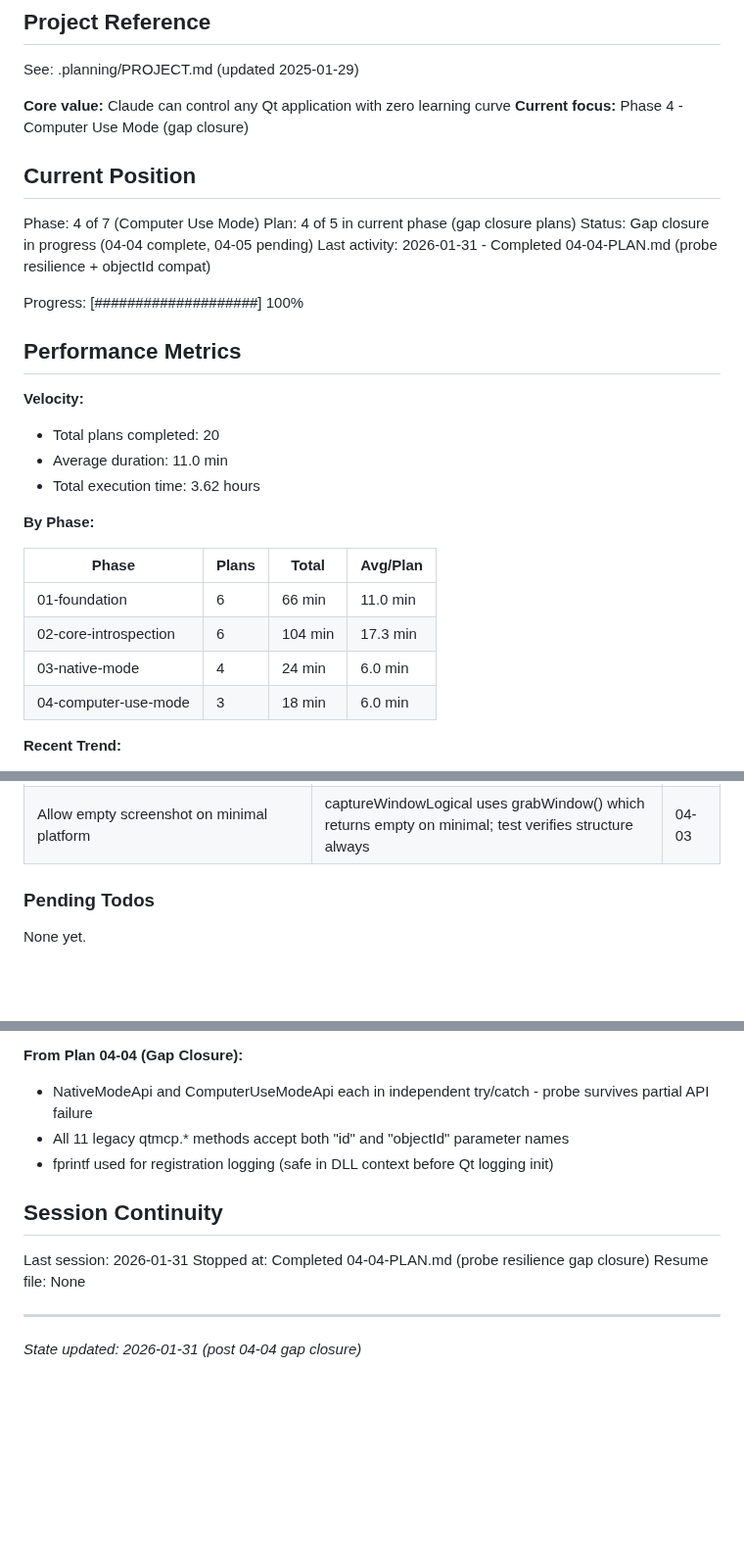
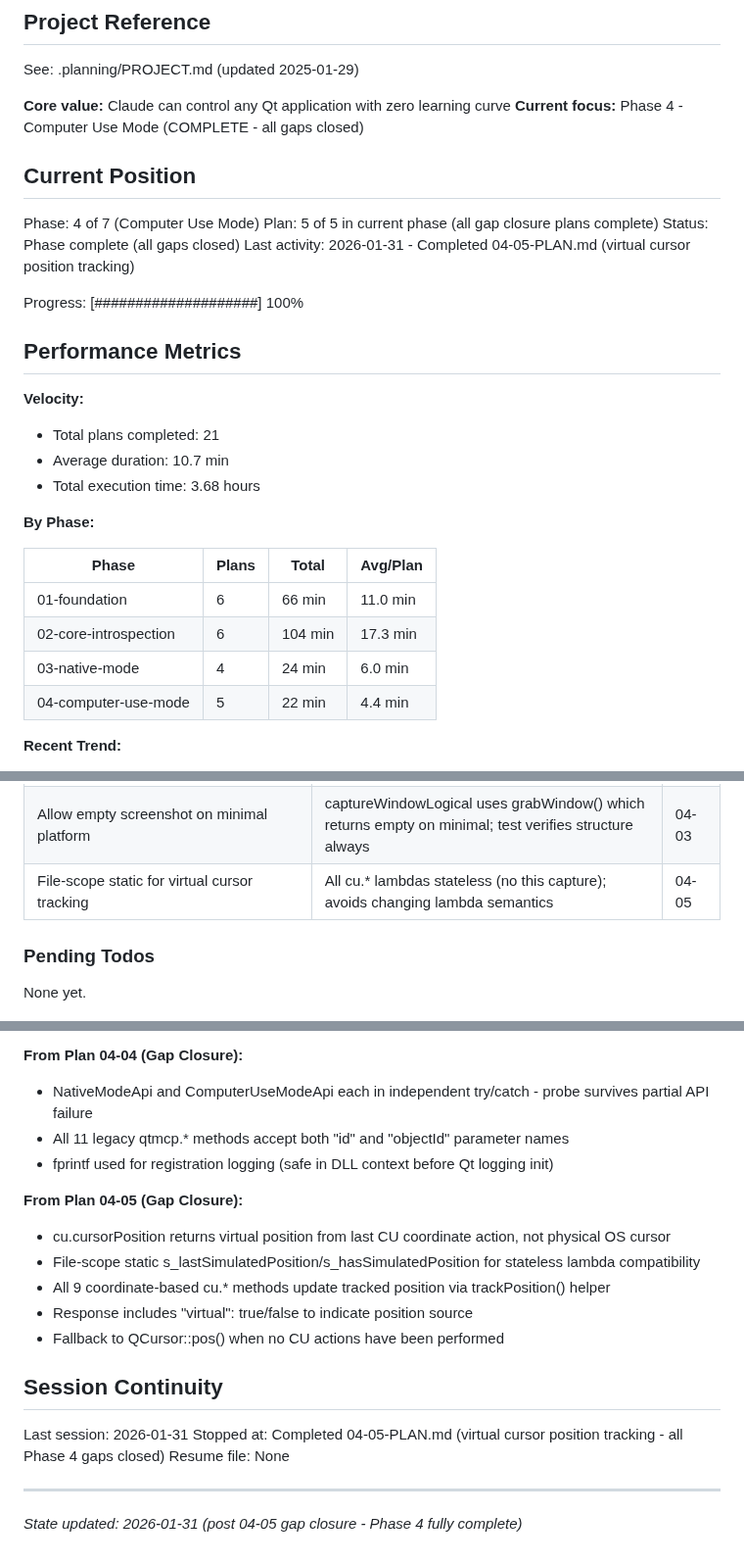
Before and after one commit to ssss2art/QtMcp, a Markdown page: .planning/STATE.md, 3 parts joined by grey strips. Shown at 98% size. Rendered like a GitHub page; blank space fills up the shorter version.

Commit message:
docs(04-05): complete virtual cursor position tracking plan
Tasks completed: 1/1
- Add virtual cursor position tracking to ComputerUseModeApi

SUMMARY: .planning/phases/04-computer-use-mode/04-05-SUMMARY.md

Co-Authored-By: Claude Opus 4.5 <noreply@anthropic.com>

```diff
--- a/.planning/STATE.md
+++ b/.planning/STATE.md
@@ -5,23 +5,23 @@
 See: .planning/PROJECT.md (updated 2025-01-29)
 
 **Core value:** Claude can control any Qt application with zero learning curve
-**Current focus:** Phase 4 - Computer Use Mode (gap closure)
+**Current focus:** Phase 4 - Computer Use Mode (COMPLETE - all gaps closed)
 
 ## Current Position
 
 Phase: 4 of 7 (Computer Use Mode)
-Plan: 4 of 5 in current phase (gap closure plans)
-Status: Gap closure in progress (04-04 complete, 04-05 pending)
-Last activity: 2026-01-31 - Completed 04-04-PLAN.md (probe resilience + objectId compat)
+Plan: 5 of 5 in current phase (all gap closure plans complete)
+Status: Phase complete (all gaps closed)
+Last activity: 2026-01-31 - Completed 04-05-PLAN.md (virtual cursor position tracking)
 
 Progress: [####################] 100%
 
 ## Performance Metrics
 
 **Velocity:**
-- Total plans completed: 20
-- Average duration: 11.0 min
-- Total execution time: 3.62 hours
+- Total plans completed: 21
+- Average duration: 10.7 min
+- Total execution time: 3.68 hours
 
 **By Phase:**
 
@@ -30,7 +30,7 @@ Progress: [####################] 100%
 | 01-foundation | 6 | 66 min | 11.0 min |
 | 02-core-introspection | 6 | 104 min | 17.3 min |
 | 03-native-mode | 4 | 24 min | 6.0 min |
-| 04-computer-use-mode | 3 | 18 min | 6.0 min |
+| 04-computer-use-mode | 5 | 22 min | 4.4 min |
 
 **Recent Trend:**
 - Last 6 plans: 03-02 (10 min), 03-03 (7 min), 03-04 (2 min), 04-01 (3 min), 04-02 (7 min), 04-03 (8 min)
@@ -89,6 +89,7 @@ Recent decisions affecting current work:
 | Active window fallback to visible widget | Searches QApplication::topLevelWidgets() if activeWindow() is null | 04-02 |
 | delay_ms param on click methods | Allows UI settle time before action | 04-02 |
 | Allow empty screenshot on minimal platform | captureWindowLogical uses grabWindow() which returns empty on minimal; test verifies structure always | 04-03 |
+| File-scope static for virtual cursor tracking | All cu.* lambdas stateless (no this capture); avoids changing lambda semantics | 04-05 |
 
 ### Pending Todos
 
@@ -227,11 +229,18 @@ None yet.
 - All 11 legacy qtmcp.* methods accept both "id" and "objectId" parameter names
 - fprintf used for registration logging (safe in DLL context before Qt logging init)
 
+**From Plan 04-05 (Gap Closure):**
+- cu.cursorPosition returns virtual position from last CU coordinate action, not physical OS cursor
+- File-scope static s_lastSimulatedPosition/s_hasSimulatedPosition for stateless lambda compatibility
+- All 9 coordinate-based cu.* methods update tracked position via trackPosition() helper
+- Response includes "virtual": true/false to indicate position source
+- Fallback to QCursor::pos() when no CU actions have been performed
+
 ## Session Continuity
 
 Last session: 2026-01-31
-Stopped at: Completed 04-04-PLAN.md (probe resilience gap closure)
+Stopped at: Completed 04-05-PLAN.md (virtual cursor position tracking - all Phase 4 gaps closed)
 Resume file: None
 
 ---
-*State updated: 2026-01-31 (post 04-04 gap closure)*
+*State updated: 2026-01-31 (post 04-05 gap closure - Phase 4 fully complete)*
```
Also changed, not shown: other parts of .planning/STATE.md (+1 -0 lines), 1 other file.
